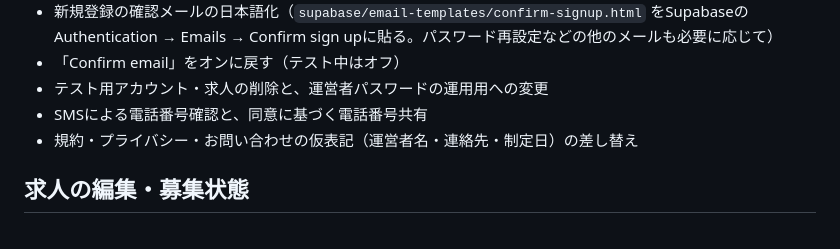
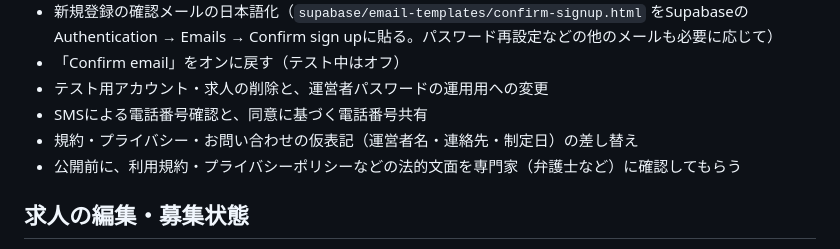
Before and after one commit to ruiruiruiii001-web/blue-matching, a Markdown page: README.md, the part around the change. GitHub-like rendering.

Commit message:
Add legal review to release checklist
Co-authored-by: Copilot <223556219+Copilot@users.noreply.github.com>

```diff
--- a/README.md
+++ b/README.md
@@ -47,6 +47,7 @@
 - テスト用アカウント・求人の削除と、運営者パスワードの運用用への変更
 - SMSによる電話番号確認と、同意に基づく電話番号共有
 - 規約・プライバシー・お問い合わせの仮表記（運営者名・連絡先・制定日）の差し替え
+- 公開前に、利用規約・プライバシーポリシーなどの法的文面を専門家（弁護士など）に確認してもらう
 
 ## 求人の編集・募集状態
 
```
